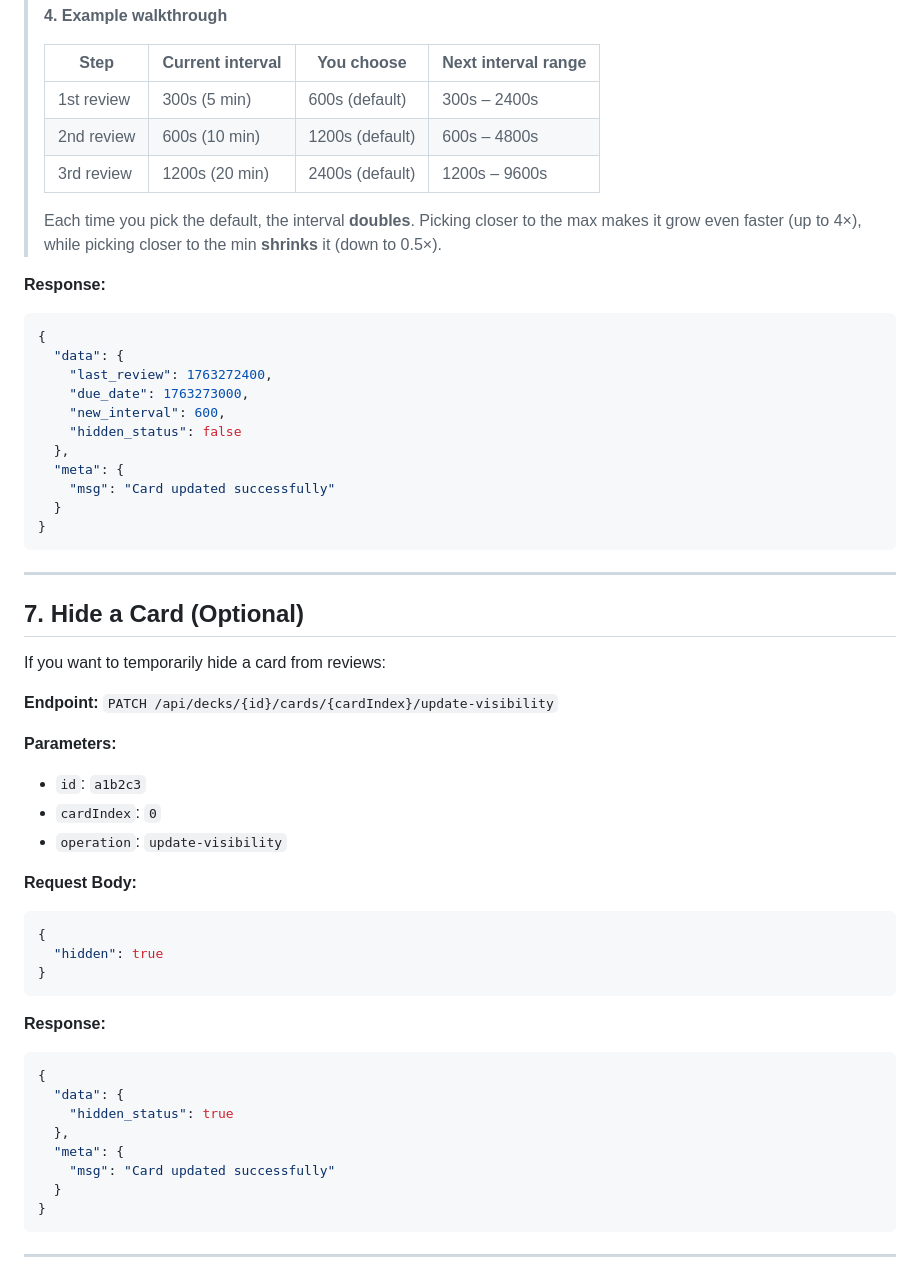
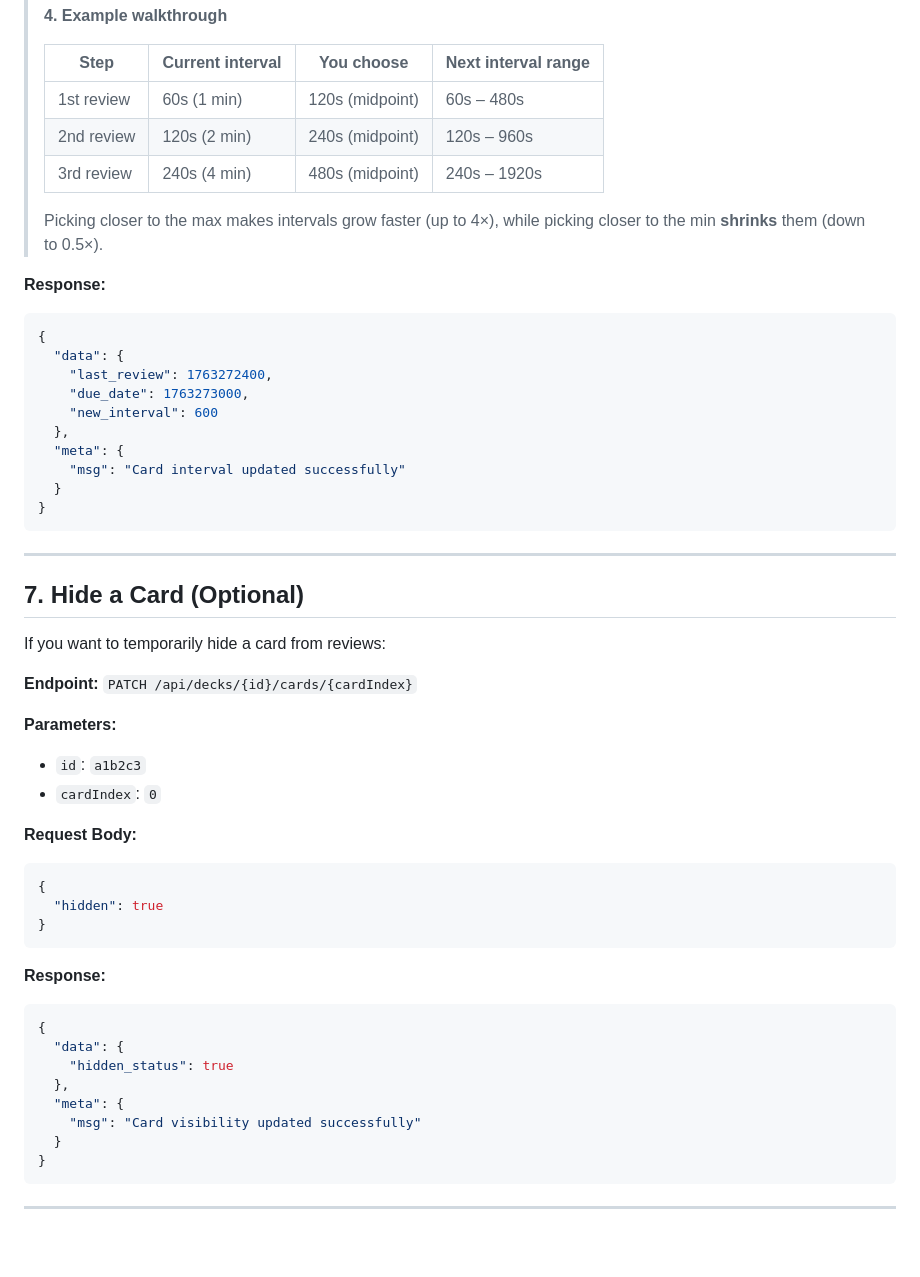
Before and after one commit to otus-io/retentio-web-test, a Markdown page: docs/misc/QUICKSTART.md, the part around one of its changes. Rendered like a GitHub page; blank space fills up the shorter version.

````diff
--- a/docs/misc/QUICKSTART.md
+++ b/docs/misc/QUICKSTART.md
@@ -553,11 +548,11 @@ After viewing a card, you need to update its interval based on how well you reme
 >
 > | Step | Current interval | You choose | Next interval range |
 > |------|-----------------|------------|---------------------|
-> | 1st review | 300s (5 min) | 600s (default) | 300s – 2400s |
-> | 2nd review | 600s (10 min) | 1200s (default) | 600s – 4800s |
-> | 3rd review | 1200s (20 min) | 2400s (default) | 1200s – 9600s |
+> | 1st review | 60s (1 min) | 120s (midpoint) | 60s – 480s |
+> | 2nd review | 120s (2 min) | 240s (midpoint) | 120s – 960s |
+> | 3rd review | 240s (4 min) | 480s (midpoint) | 240s – 1920s |
 >
-> Each time you pick the default, the interval **doubles**. Picking closer to the max makes it grow even faster (up to 4×), while picking closer to the min **shrinks** it (down to 0.5×).
+> Picking closer to the max makes intervals grow faster (up to 4×), while picking closer to the min **shrinks** them (down to 0.5×).
 
 **Response:**
 
@@ -566,11 +561,10 @@ After viewing a card, you need to update its interval based on how well you reme
   "data": {
     "last_review": 1763272400,
     "due_date": 1763273000,
-    "new_interval": 600,
-    "hidden_status": false
+    "new_interval": 600
   },
   "meta": {
-    "msg": "Card updated successfully"
+    "msg": "Card interval updated successfully"
   }
 }
 ```
@@ -581,12 +575,11 @@ After viewing a card, you need to update its interval based on how well you reme
 
 If you want to temporarily hide a card from reviews:
 
-**Endpoint:** `PATCH /api/decks/{id}/cards/{cardIndex}/update-visibility`
+**Endpoint:** `PATCH /api/decks/{id}/cards/{cardIndex}`
 
 **Parameters:**
 - `id`: `a1b2c3`
 - `cardIndex`: `0`
-- `operation`: `update-visibility`
 
 **Request Body:**
 
@@ -604,7 +597,7 @@ If you want to temporarily hide a card from reviews:
     "hidden_status": true
   },
   "meta": {
-    "msg": "Card updated successfully"
+    "msg": "Card visibility updated successfully"
   }
 }
 ```
````
Also changed, not shown: other parts of docs/misc/QUICKSTART.md (+4 -9 lines), docs/misc/QUICKSTART_zh.md (+13 -20 lines).
